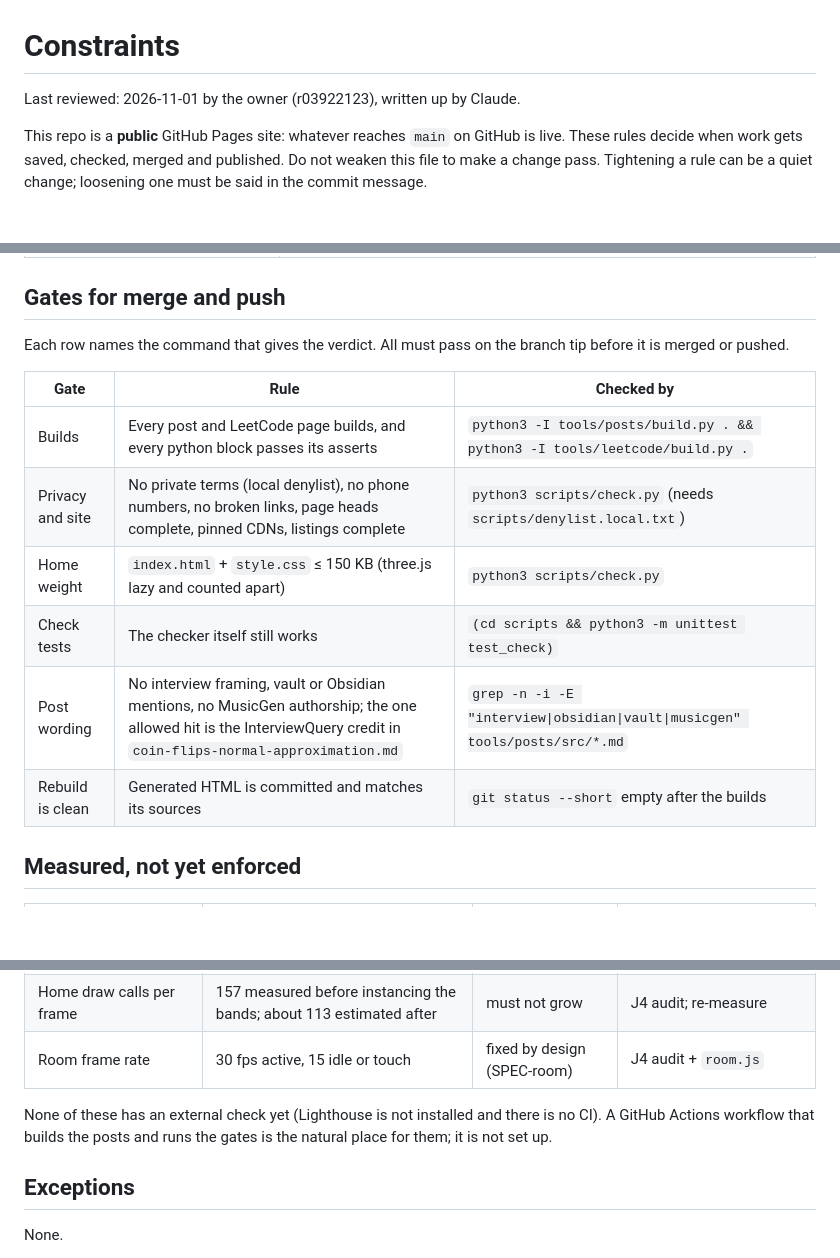
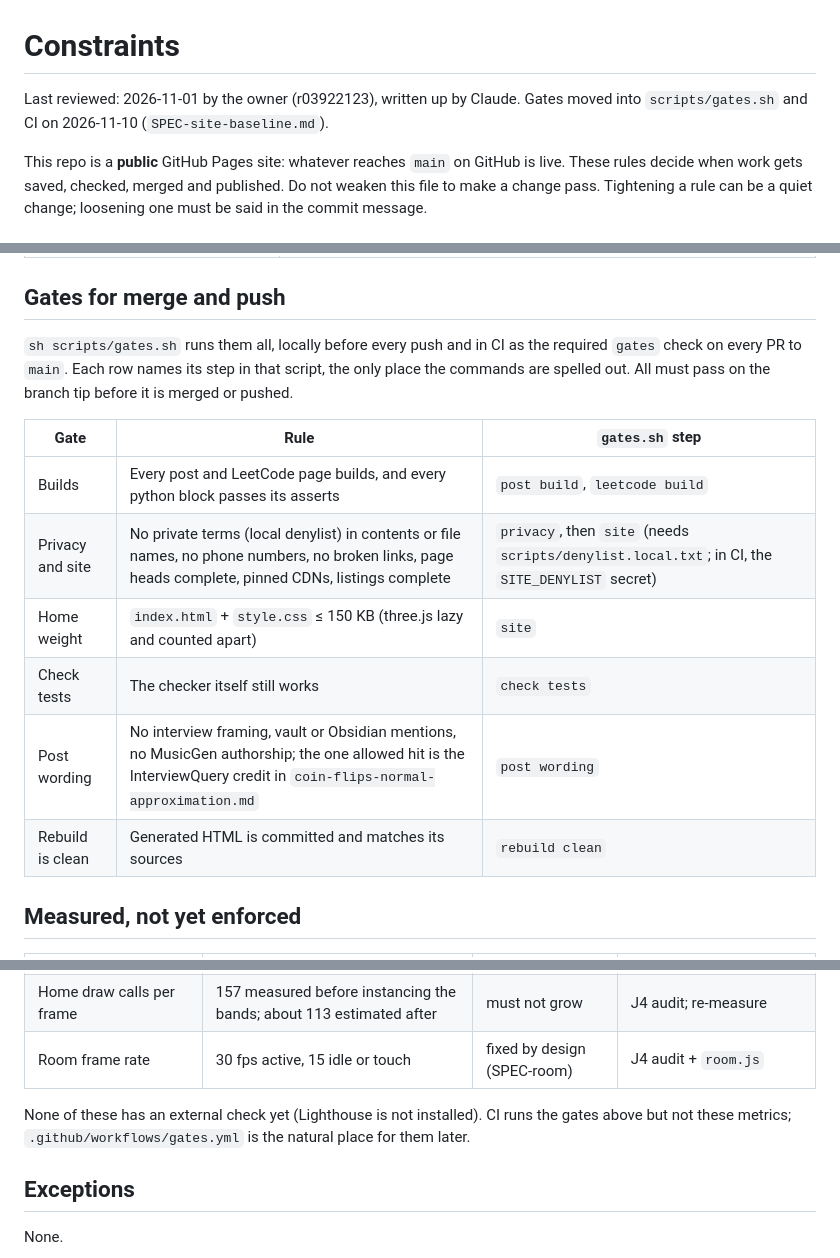
Before and after one commit to r03922123/r03922123.github.io, a Markdown page: CONSTRAINTS.md, 3 parts joined by grey strips. GitHub-like rendering; blank space fills up the shorter version.

Commit message:
docs: point the gates at gates.sh and deploy by merging a PR
CONSTRAINTS.md now names each gate's step in scripts/gates.sh instead of repeating the
commands, and no longer says there is no CI. The privacy gate also covers file names, a
tightening. SPEC.md deploys by merging a PR, since main will be protected.

Co-Authored-By: Claude Opus 5.5 <noreply@anthropic.com>

```diff
--- a/CONSTRAINTS.md
+++ b/CONSTRAINTS.md
@@ -1,6 +1,7 @@
 # Constraints
 
-Last reviewed: 2026-11-01 by the owner (r03922123), written up by Claude.
+Last reviewed: 2026-11-01 by the owner (r03922123), written up by Claude. Gates moved into `scripts/gates.sh` and CI
+on 2026-11-10 (`SPEC-site-baseline.md`).
 
 This repo is a **public** GitHub Pages site: whatever reaches `main` on GitHub is live. These rules decide when
 work gets saved, checked, merged and published. Do not weaken this file to make a change pass. Tightening a rule
@@ -18,16 +19,18 @@ can be a quiet change; loosening one must be said in the commit message.
 
 ## Gates for merge and push
 
-Each row names the command that gives the verdict. All must pass on the branch tip before it is merged or pushed.
+`sh scripts/gates.sh` runs them all, locally before every push and in CI as the required `gates` check on every PR
+to `main`. Each row names its step in that script, the only place the commands are spelled out. All must pass on the
+branch tip before it is merged or pushed.
 
-| Gate | Rule | Checked by |
+| Gate | Rule | `gates.sh` step |
 |---|---|---|
-| Builds | Every post and LeetCode page builds, and every python block passes its asserts | `python3 -I tools/posts/build.py . && python3 -I tools/leetcode/build.py .` |
-| Privacy and site | No private terms (local denylist), no phone numbers, no broken links, page heads complete, pinned CDNs, listings complete | `python3 scripts/check.py` (needs `scripts/denylist.local.txt`) |
-| Home weight | `index.html` + `style.css` ≤ 150 KB (three.js lazy and counted apart) | `python3 scripts/check.py` |
-| Check tests | The checker itself still works | `(cd scripts && python3 -m unittest test_check)` |
-| Post wording | No interview framing, vault or Obsidian mentions, no MusicGen authorship; the one allowed hit is the InterviewQuery credit in `coin-flips-normal-approximation.md` | `grep -n -i -E "interview\|obsidian\|vault\|musicgen" tools/posts/src/*.md` |
-| Rebuild is clean | Generated HTML is committed and matches its sources | `git status --short` empty after the builds |
+| Builds | Every post and LeetCode page builds, and every python block passes its asserts | `post build`, `leetcode build` |
+| Privacy and site | No private terms (local denylist) in contents or file names, no phone numbers, no broken links, page heads complete, pinned CDNs, listings complete | `privacy`, then `site` (needs `scripts/denylist.local.txt`; in CI, the `SITE_DENYLIST` secret) |
+| Home weight | `index.html` + `style.css` ≤ 150 KB (three.js lazy and counted apart) | `site` |
+| Check tests | The checker itself still works | `check tests` |
+| Post wording | No interview framing, vault or Obsidian mentions, no MusicGen authorship; the one allowed hit is the InterviewQuery credit in `coin-flips-normal-approximation.md` | `post wording` |
+| Rebuild is clean | Generated HTML is committed and matches its sources | `rebuild clean` |
 
 ## Measured, not yet enforced
 
@@ -37,8 +40,8 @@ Each row names the command that gives the verdict. All must pass on the branch t
 | Home draw calls per frame | 157 measured before instancing the bands; about 113 estimated after | must not grow | J4 audit; re-measure |
 | Room frame rate | 30 fps active, 15 idle or touch | fixed by design (SPEC-room) | J4 audit + `room.js` |
 
-None of these has an external check yet (Lighthouse is not installed and there is no CI). A GitHub Actions
-workflow that builds the posts and runs the gates is the natural place for them; it is not set up.
+None of these has an external check yet (Lighthouse is not installed). CI runs the gates above but not these
+metrics; `.github/workflows/gates.yml` is the natural place for them later.
 
 ## Exceptions
 
```
Also changed, not shown: SPEC.md (+1 -1 lines).
